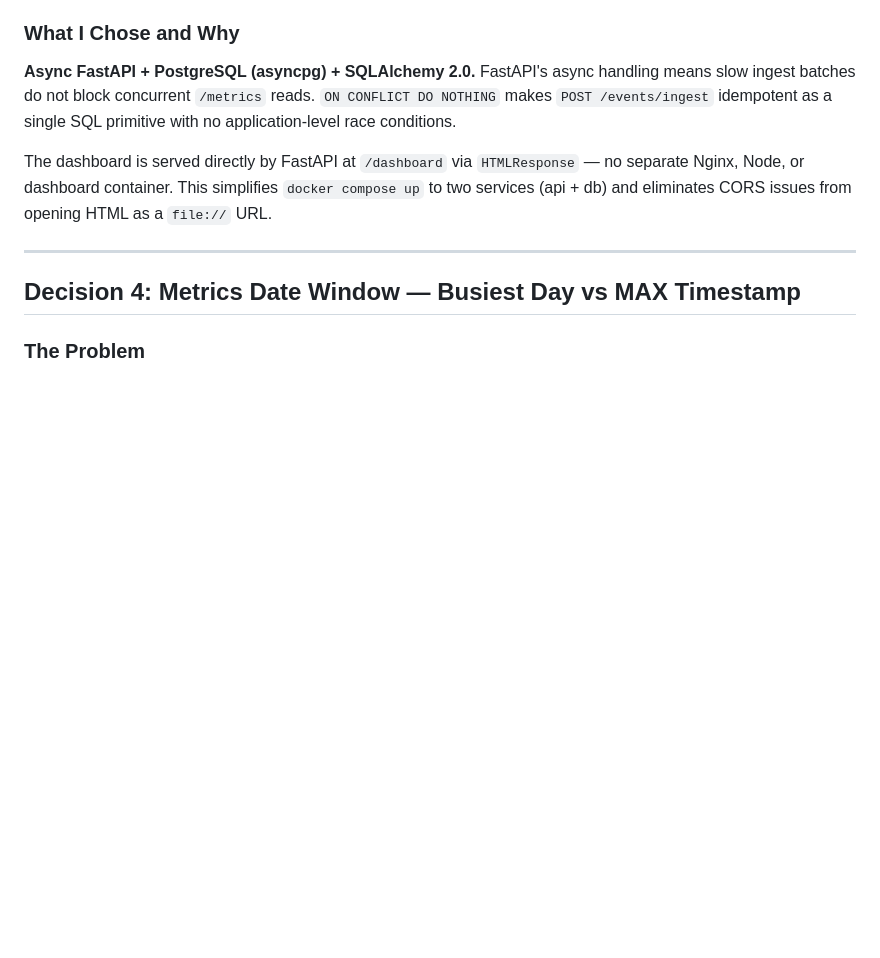
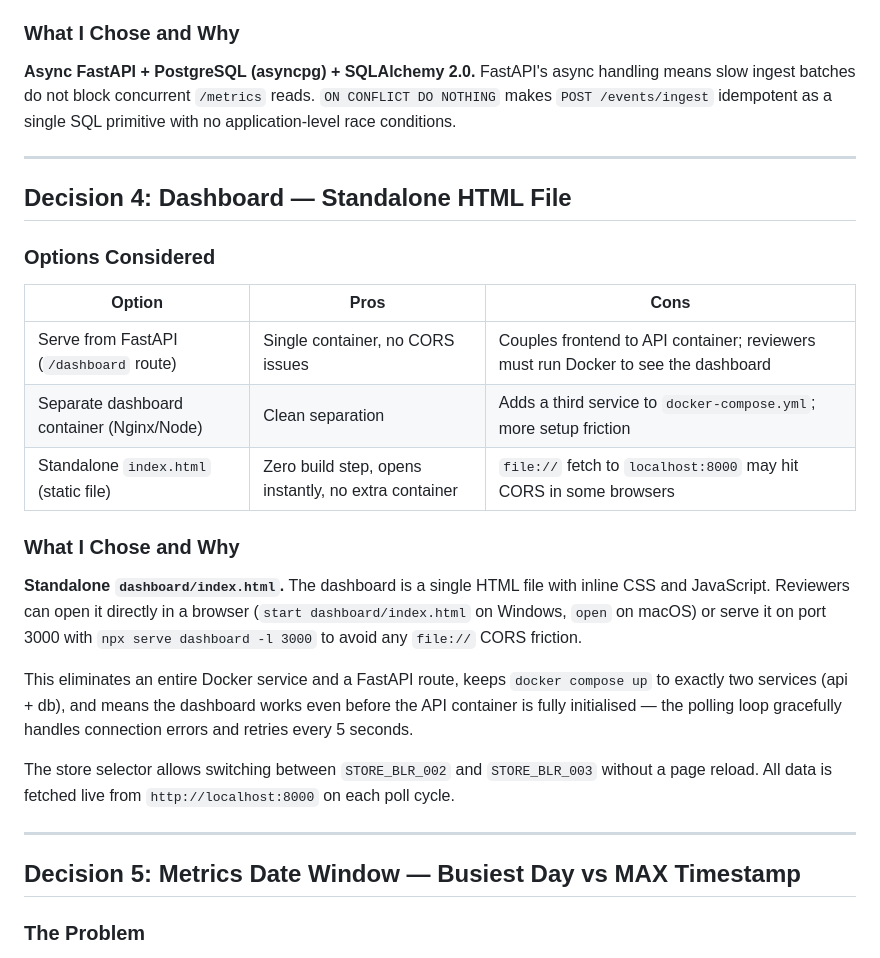
Before and after one commit to ankita13406/Purplle_store-intelligence, a Markdown page: docs/CHOICES.md, the part around the change. Drawn GitHub-style; blank space fills up the shorter version.

```diff
--- a/docs/CHOICES.md
+++ b/docs/CHOICES.md
@@ -85,11 +85,29 @@ AI also suggested Redis caching for `/metrics` responses. I chose not to impleme
 
 **Async FastAPI + PostgreSQL (asyncpg) + SQLAlchemy 2.0.** FastAPI's async handling means slow ingest batches do not block concurrent `/metrics` reads. `ON CONFLICT DO NOTHING` makes `POST /events/ingest` idempotent as a single SQL primitive with no application-level race conditions.
 
-The dashboard is served directly by FastAPI at `/dashboard` via `HTMLResponse` — no separate Nginx, Node, or dashboard container. This simplifies `docker compose up` to two services (api + db) and eliminates CORS issues from opening HTML as a `file://` URL.
+---
+
+## Decision 4: Dashboard — Standalone HTML File
+
+### Options Considered
+
+| Option | Pros | Cons |
+|--------|------|------|
+| Serve from FastAPI (`/dashboard` route) | Single container, no CORS issues | Couples frontend to API container; reviewers must run Docker to see the dashboard |
+| Separate dashboard container (Nginx/Node) | Clean separation | Adds a third service to `docker-compose.yml`; more setup friction |
+| Standalone `index.html` (static file) | Zero build step, opens instantly, no extra container | `file://` fetch to `localhost:8000` may hit CORS in some browsers |
+
+### What I Chose and Why
+
+**Standalone `dashboard/index.html`.** The dashboard is a single HTML file with inline CSS and JavaScript. Reviewers can open it directly in a browser (`start dashboard/index.html` on Windows, `open` on macOS) or serve it on port 3000 with `npx serve dashboard -l 3000` to avoid any `file://` CORS friction.
+
+This eliminates an entire Docker service and a FastAPI route, keeps `docker compose up` to exactly two services (api + db), and means the dashboard works even before the API container is fully initialised — the polling loop gracefully handles connection errors and retries every 5 seconds.
+
+The store selector allows switching between `STORE_BLR_002` and `STORE_BLR_003` without a page reload. All data is fetched live from `http://localhost:8000` on each poll cycle.
 
 ---
 
-## Decision 4: Metrics Date Window — Busiest Day vs MAX Timestamp
+## Decision 5: Metrics Date Window — Busiest Day vs MAX Timestamp
 
 ### The Problem
 
```
